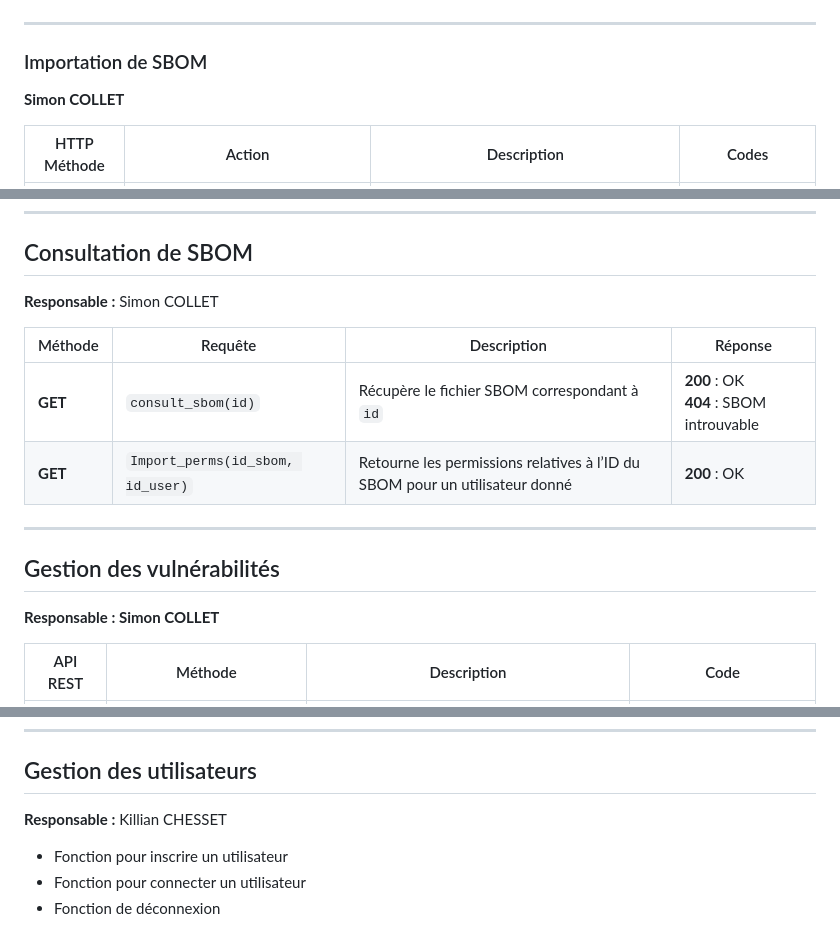
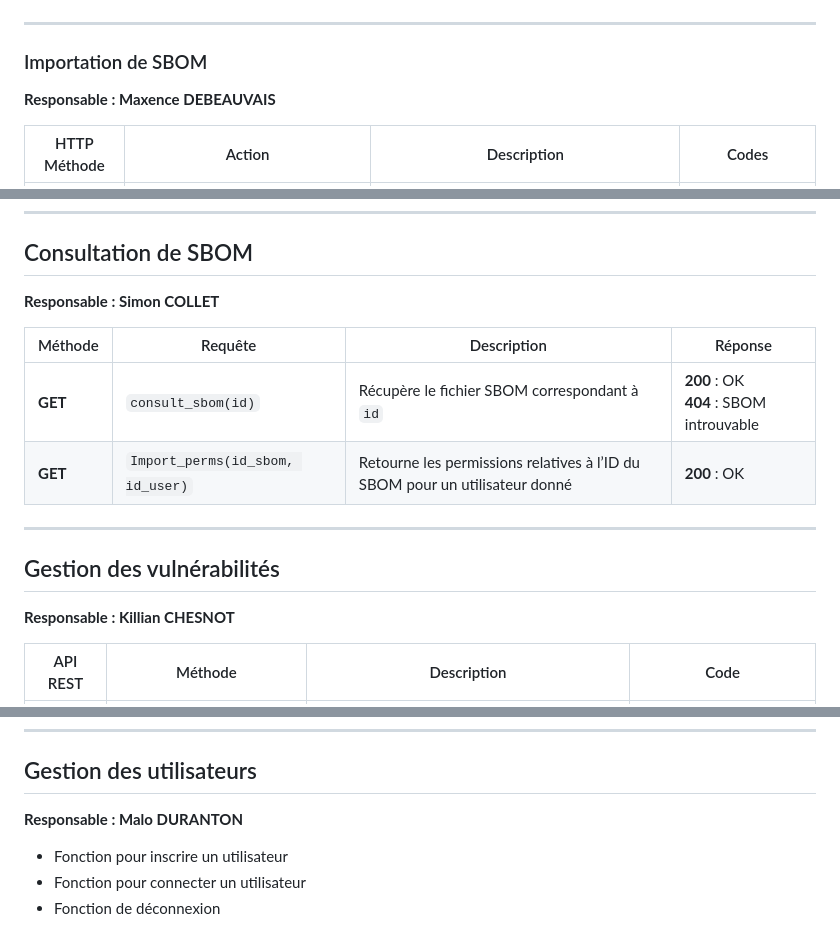
Before and after one commit to ssaumon/SAE401FI, a Markdown page: README.md, 3 parts joined by grey strips. Rendered like a GitHub page.

```diff
--- a/README.md
+++ b/README.md
@@ -25,7 +25,7 @@
 ---
 
 ### Importation de SBOM
-**Simon COLLET**
+**Responsable : Maxence DEBEAUVAIS**
 
 | HTTP Méthode | Action | Description | Codes |
 |-------------|--------|-------------|--------|
@@ -49,7 +49,7 @@
 ---
 
 ## Consultation de SBOM
-**Responsable :** Simon COLLET
+**Responsable : Simon COLLET**
 
 | Méthode | Requête | Description | Réponse |
 |---------|---------|-------------|----------|
@@ -59,7 +59,7 @@
 ---
 
 ## Gestion des vulnérabilités
-**Responsable : Simon COLLET**
+**Responsable : Killian CHESNOT**
 
 | API REST | Méthode | Description | Code |
 |----------|---------|-------------|-------------|
@@ -71,7 +71,7 @@
 ---
 
 ## Gestion des utilisateurs
-**Responsable :** Killian CHESSET
+**Responsable : Malo DURANTON**
 - Fonction pour inscrire un utilisateur
 - Fonction pour connecter un utilisateur
 - Fonction de déconnexion
```
Also changed, not shown: other parts of README.md (+1 -1 lines).
